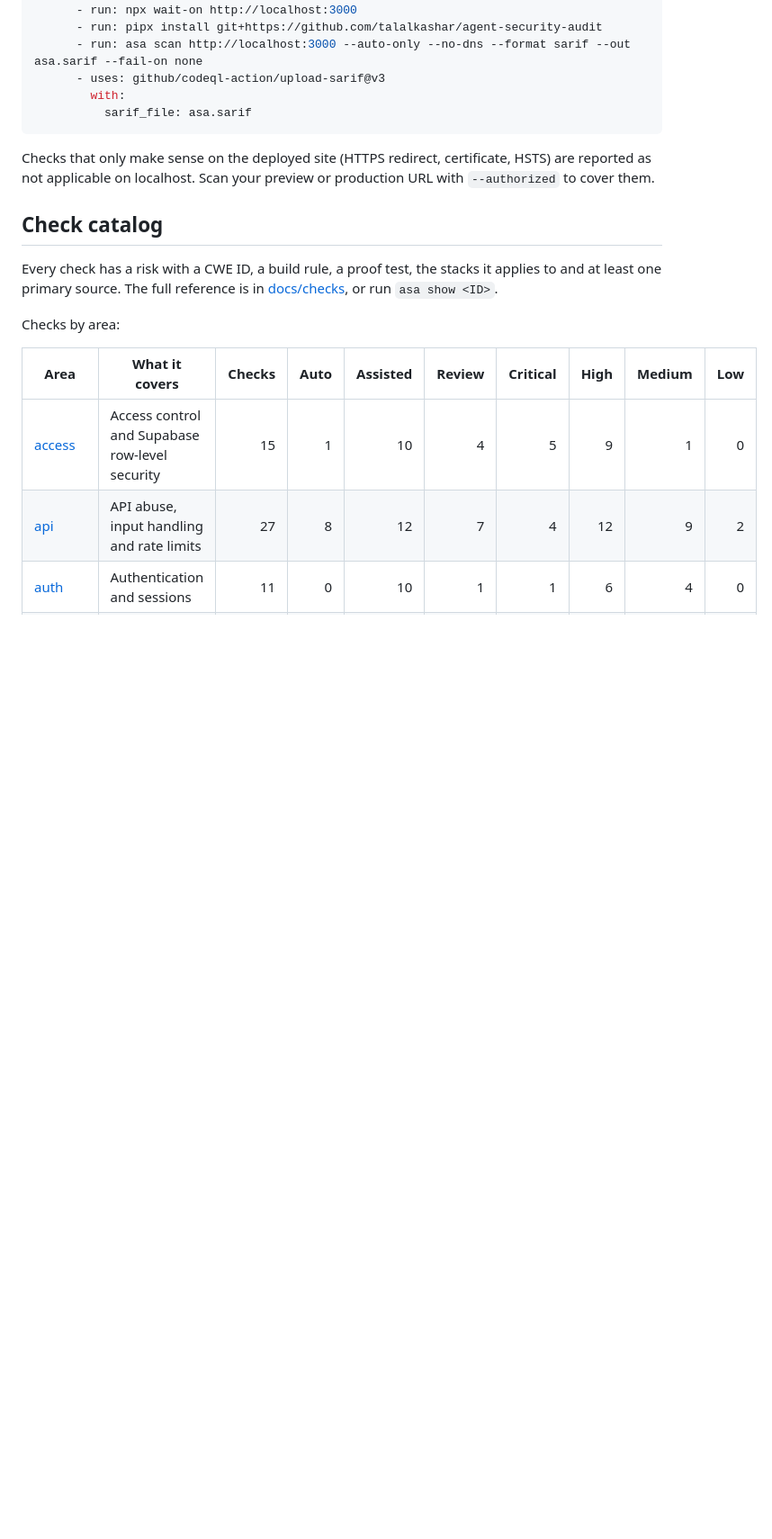
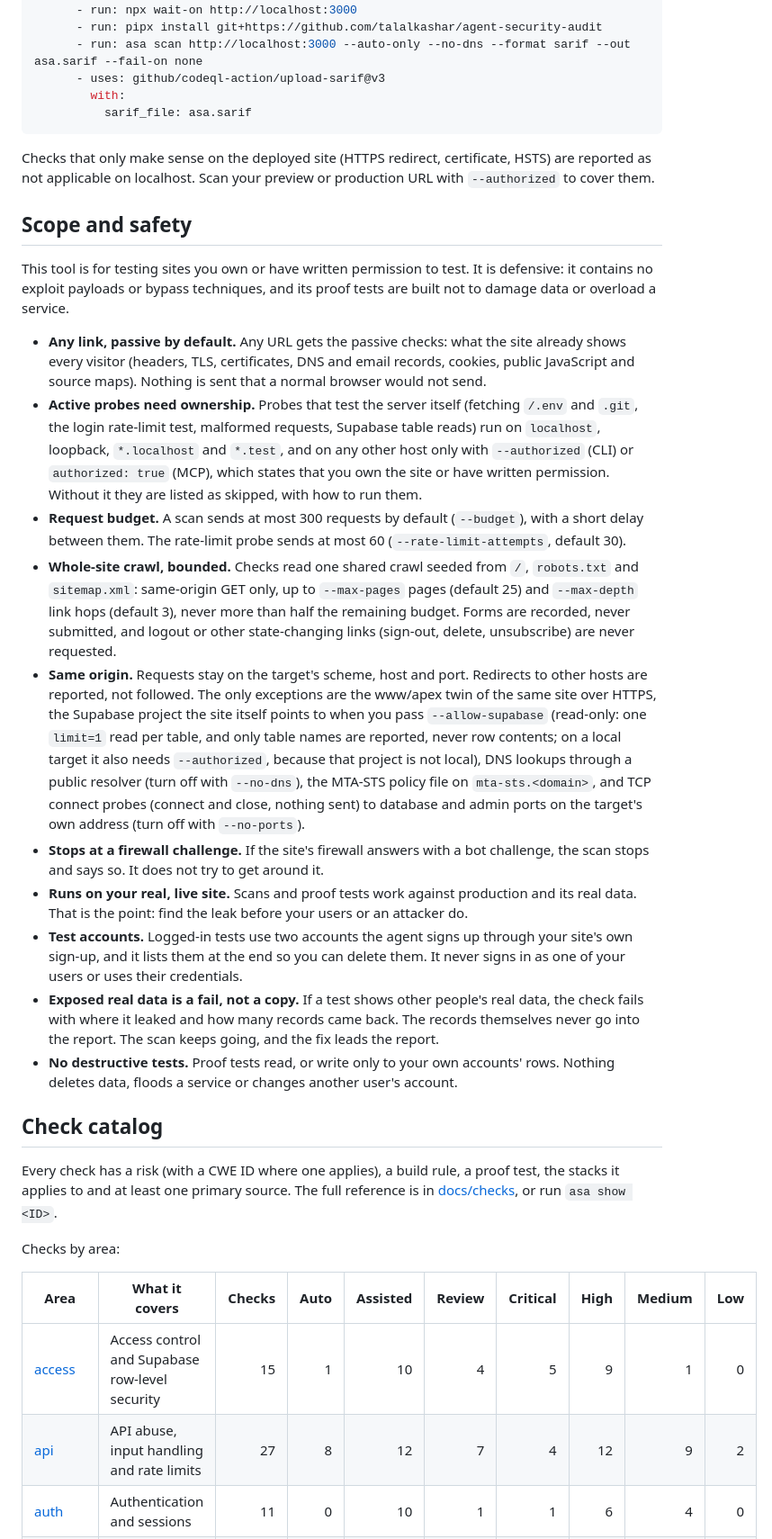
Before and after one commit to talalkashar/agent-security-audit, a Markdown page: README.md, the part around one of its changes. Shown at 90% size. GitHub-like rendering; blank space fills up the shorter version.

```diff
--- a/README.md
+++ b/README.md
@@ -258,9 +270,24 @@ jobs:
 
 Checks that only make sense on the deployed site (HTTPS redirect, certificate, HSTS) are reported as not applicable on localhost. Scan your preview or production URL with `--authorized` to cover them.
 
+## Scope and safety
+
+This tool is for testing sites you own or have written permission to test. It is defensive: it contains no exploit payloads or bypass techniques, and its proof tests are built not to damage data or overload a service.
+
+- **Any link, passive by default.** Any URL gets the passive checks: what the site already shows every visitor (headers, TLS, certificates, DNS and email records, cookies, public JavaScript and source maps). Nothing is sent that a normal browser would not send.
+- **Active probes need ownership.** Probes that test the server itself (fetching `/.env` and `.git`, the login rate-limit test, malformed requests, Supabase table reads) run on `localhost`, loopback, `*.localhost` and `*.test`, and on any other host only with `--authorized` (CLI) or `authorized: true` (MCP), which states that you own the site or have written permission. Without it they are listed as skipped, with how to run them.
+- **Request budget.** A scan sends at most 300 requests by default (`--budget`), with a short delay between them. The rate-limit probe sends at most 60 (`--rate-limit-attempts`, default 30).
+- **Whole-site crawl, bounded.** Checks read one shared crawl seeded from `/`, `robots.txt` and `sitemap.xml`: same-origin GET only, up to `--max-pages` pages (default 25) and `--max-depth` link hops (default 3), never more than half the remaining budget. Forms are recorded, never submitted, and logout or other state-changing links (sign-out, delete, unsubscribe) are never requested.
+- **Same origin.** Requests stay on the target's scheme, host and port. Redirects to other hosts are reported, not followed. The only exceptions are the www/apex twin of the same site over HTTPS, the Supabase project the site itself points to when you pass `--allow-supabase` (read-only: one `limit=1` read per table, and only table names are reported, never row contents; on a local target it also needs `--authorized`, because that project is not local), DNS lookups through a public resolver (turn off with `--no-dns`), the MTA-STS policy file on `mta-sts.<domain>`, and TCP connect probes (connect and close, nothing sent) to database and admin ports on the target's own address (turn off with `--no-ports`).
+- **Stops at a firewall challenge.** If the site's firewall answers with a bot challenge, the scan stops and says so. It does not try to get around it.
+- **Runs on your real, live site.** Scans and proof tests work against production and its real data. That is the point: find the leak before your users or an attacker do.
+- **Test accounts.** Logged-in tests use two accounts the agent signs up through your site's own sign-up, and it lists them at the end so you can delete them. It never signs in as one of your users or uses their credentials.
+- **Exposed real data is a fail, not a copy.** If a test shows other people's real data, the check fails with where it leaked and how many records came back. The records themselves never go into the report. The scan keeps going, and the fix leads the report.
+- **No destructive tests.** Proof tests read, or write only to your own accounts' rows. Nothing deletes data, floods a service or changes another user's account.
+
 ## Check catalog
 
-Every check has a risk with a CWE ID, a build rule, a proof test, the stacks it applies to and at least one primary source. The full reference is in [docs/checks](docs/checks/README.md), or run `asa show <ID>`.
+Every check has a risk (with a CWE ID where one applies), a build rule, a proof test, the stacks it applies to and at least one primary source. The full reference is in [docs/checks](docs/checks/README.md), or run `asa show <ID>`.
 
 <!-- catalog:start (generated by scripts/gen_docs.py, do not edit by hand) -->
 
```
Also changed, not shown: other parts of README.md (+65 -53 lines), CHANGELOG.md (+2 -0 lines), docs/assets/report.png (added), 4 other files.
